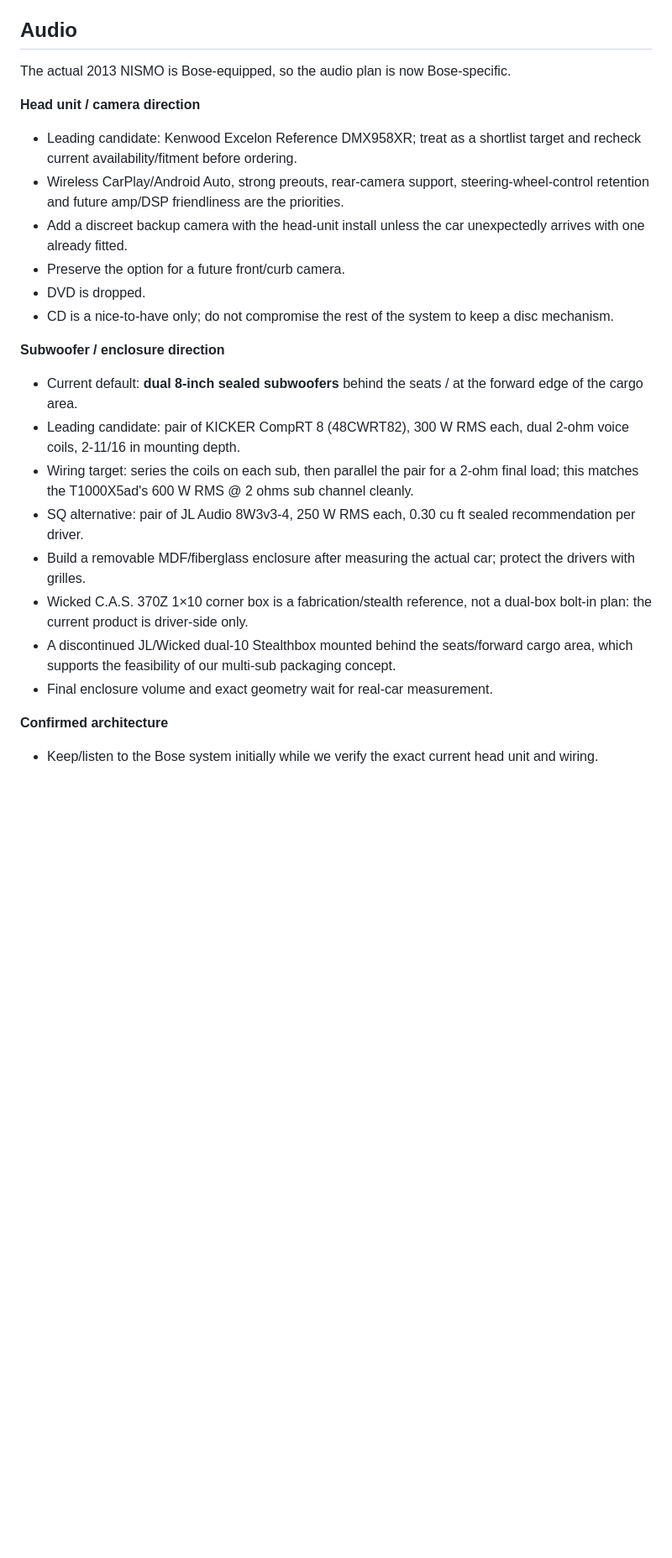
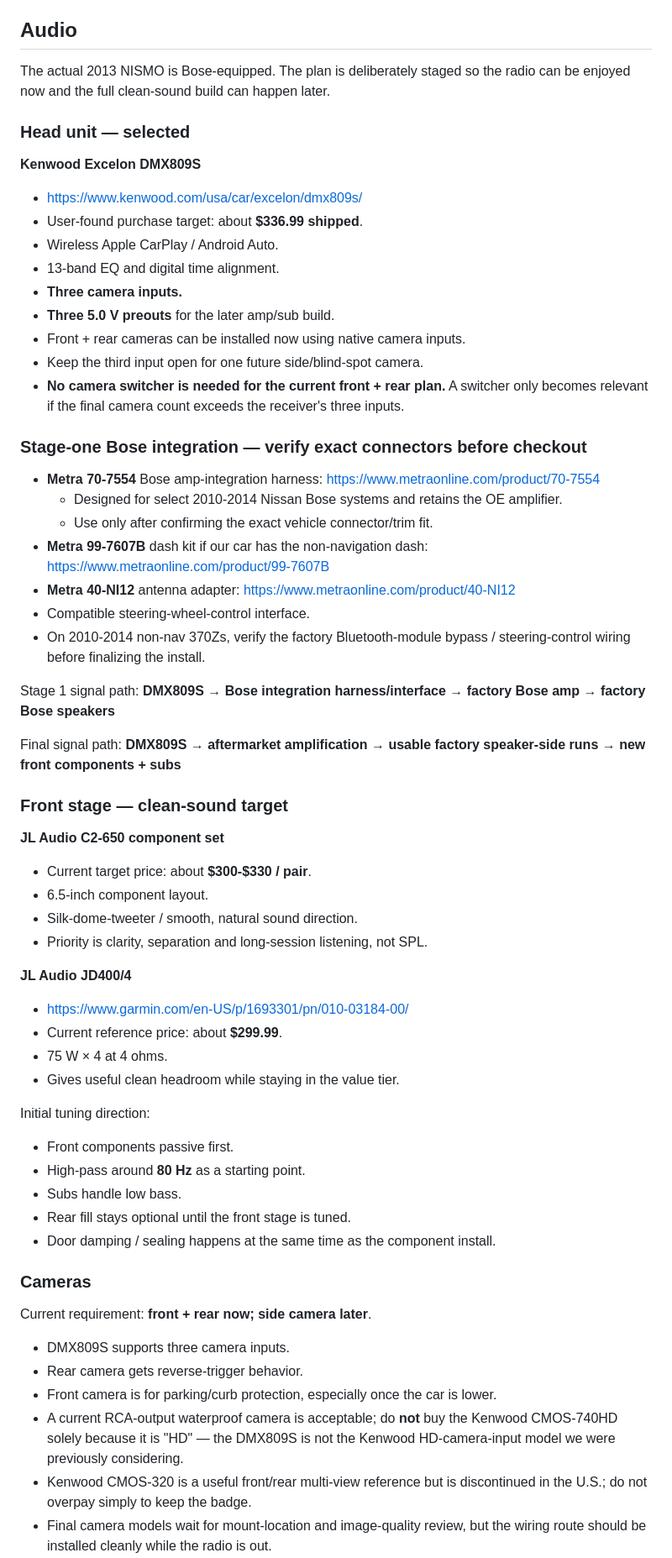
Before and after one commit to a11ast3r-rob/forever-z-build, a Markdown page: PARTS.md, the part around one of its changes. Shown at 84% size. Drawn GitHub-style; blank space fills up the shorter version.

Commit message:
Lock verified cooling and audio parts direction

```diff
--- a/PARTS.md
+++ b/PARTS.md
@@ -64,25 +117,65 @@ Oil cooler remains a conditional but high-value likely item:
 
 ## Audio
 
-The actual 2013 NISMO is Bose-equipped, so the audio plan is now Bose-specific.
+The actual 2013 NISMO is Bose-equipped. The plan is deliberately staged so the radio can be enjoyed now and the full clean-sound build can happen later.
 
-**Head unit / camera direction**
-- Leading candidate: Kenwood Excelon Reference DMX958XR; treat as a shortlist target and recheck current availability/fitment before ordering.
-- Wireless CarPlay/Android Auto, strong preouts, rear-camera support, steering-wheel-control retention and future amp/DSP friendliness are the priorities.
-- Add a discreet backup camera with the head-unit install unless the car unexpectedly arrives with one already fitted.
-- Preserve the option for a future front/curb camera.
-- DVD is dropped.
-- CD is a nice-to-have only; do not compromise the rest of the system to keep a disc mechanism.
+### Head unit — selected
 
-**Subwoofer / enclosure direction**
-- Current default: **dual 8-inch sealed subwoofers** behind the seats / at the forward edge of the cargo area.
-- Leading candidate: pair of KICKER CompRT 8 (48CWRT82), 300 W RMS each, dual 2-ohm voice coils, 2-11/16 in mounting depth.
-- Wiring target: series the coils on each sub, then parallel the pair for a 2-ohm final load; this matches the T1000X5ad's 600 W RMS @ 2 ohms sub channel cleanly.
-- SQ alternative: pair of JL Audio 8W3v3-4, 250 W RMS each, 0.30 cu ft sealed recommendation per driver.
-- Build a removable MDF/fiberglass enclosure after measuring the actual car; protect the drivers with grilles.
-- Wicked C.A.S. 370Z 1×10 corner box is a fabrication/stealth reference, not a dual-box bolt-in plan: the current product is driver-side only.
-- A discontinued JL/Wicked dual-10 Stealthbox mounted behind the seats/forward cargo area, which supports the feasibility of our multi-sub packaging concept.
-- Final enclosure volume and exact geometry wait for real-car measurement.
+**Kenwood Excelon DMX809S**
+- https://www.kenwood.com/usa/car/excelon/dmx809s/
+- User-found purchase target: about **$336.99 shipped**.
+- Wireless Apple CarPlay / Android Auto.
+- 13-band EQ and digital time alignment.
+- **Three camera inputs.**
+- **Three 5.0 V preouts** for the later amp/sub build.
+- Front + rear cameras can be installed now using native camera inputs.
+- Keep the third input open for one future side/blind-spot camera.
+- **No camera switcher is needed for the current front + rear plan.** A switcher only becomes relevant if the final camera count exceeds the receiver's three inputs.
 
-**Confirmed architecture**
-- Keep/listen to the Bose system initially while we verify the exact current head unit and wiring.
+### Stage-one Bose integration — verify exact connectors before checkout
+
+- **Metra 70-7554** Bose amp-integration harness: https://www.metraonline.com/product/70-7554
+  - Designed for select 2010-2014 Nissan Bose systems and retains the OE amplifier.
+  - Use only after confirming the exact vehicle connector/trim fit.
+- **Metra 99-7607B** dash kit if our car has the non-navigation dash: https://www.metraonline.com/product/99-7607B
+- **Metra 40-NI12** antenna adapter: https://www.metraonline.com/product/40-NI12
+- Compatible steering-wheel-control interface.
+- On 2010-2014 non-nav 370Zs, verify the factory Bluetooth-module bypass / steering-control wiring before finalizing the install.
+
+Stage 1 signal path:
+**DMX809S → Bose integration harness/interface → factory Bose amp → factory Bose speakers**
+
+Final signal path:
+**DMX809S → aftermarket amplification → usable factory speaker-side runs → new front components + subs**
+
+### Front stage — clean-sound target
+
+**JL Audio C2-650 component set**
+- Current target price: about **$300-$330 / pair**.
+- 6.5-inch component layout.
+- Silk-dome-tweeter / smooth, natural sound direction.
+- Priority is clarity, separation and long-session listening, not SPL.
+
+**JL Audio JD400/4**
+- https://www.garmin.com/en-US/p/1693301/pn/010-03184-00/
+- Current reference price: about **$299.99**.
+- 75 W × 4 at 4 ohms.
+- Gives useful clean headroom while staying in the value tier.
+
+Initial tuning direction:
+- Front components passive first.
+- High-pass around **80 Hz** as a starting point.
+- Subs handle low bass.
+- Rear fill stays optional until the front stage is tuned.
+- Door damping / sealing happens at the same time as the component install.
+
+### Cameras
+
+Current requirement: **front + rear now; side camera later**.
+- DMX809S supports three camera inputs.
+- Rear camera gets reverse-trigger behavior.
+- Front camera is for parking/curb protection, especially once the car is lower.
+- A current RCA-output waterproof camera is acceptable; do **not** buy the Kenwood CMOS-740HD solely because it is "HD" — the DMX809S is not the Kenwood HD-camera-input model we were previously considering.
+- Kenwood CMOS-320 is a useful front/rear multi-view reference but is discontinued in the U.S.; do not overpay simply to keep the badge.
+- Final camera models wait for mount-location and image-quality review, but the wiring route should be installed cleanly while the radio is out.
+
```
Also changed, not shown: other parts of PARTS.md (+76 -13 lines).
